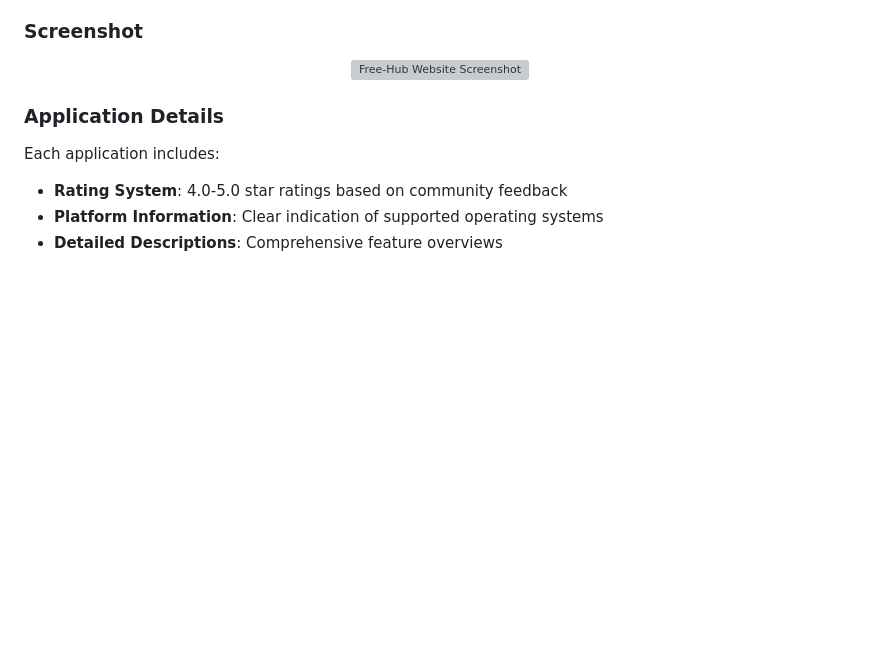
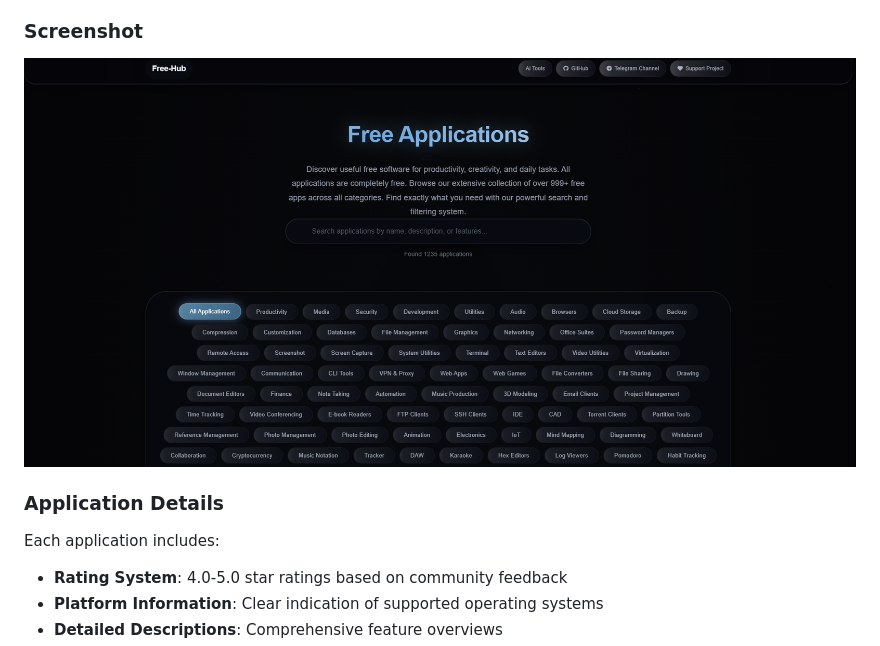
Before and after one commit to waratecs123/Free-Hub, a Markdown page: README.md, the part around the change. GitHub-like rendering; blank space fills up the shorter version; grey boxes are pictures that could not be loaded.

```diff
--- a/README.md
+++ b/README.md
@@ -25,7 +25,7 @@ Free-Hub is a comprehensive web application that serves as a curated catalog of
 ### Screenshot
 
 <div align="center">
-  <img src="other_files/web_site.png" alt="Free-Hub Website Screenshot" width="1000">
+  <img src="other_files/screenshot.png" alt="Free-Hub Website Screenshot" width="1000">
 </div>
 
 ### Application Details
```
